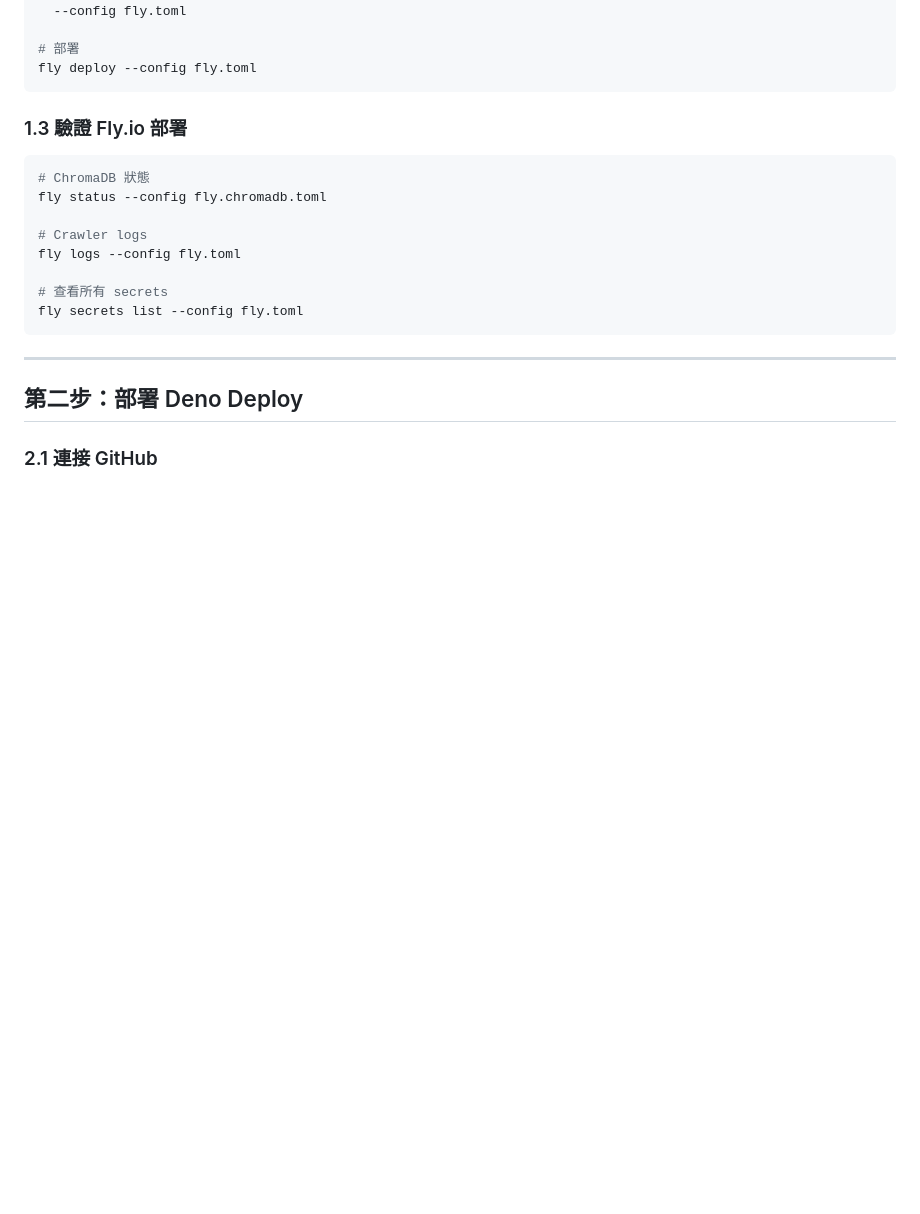
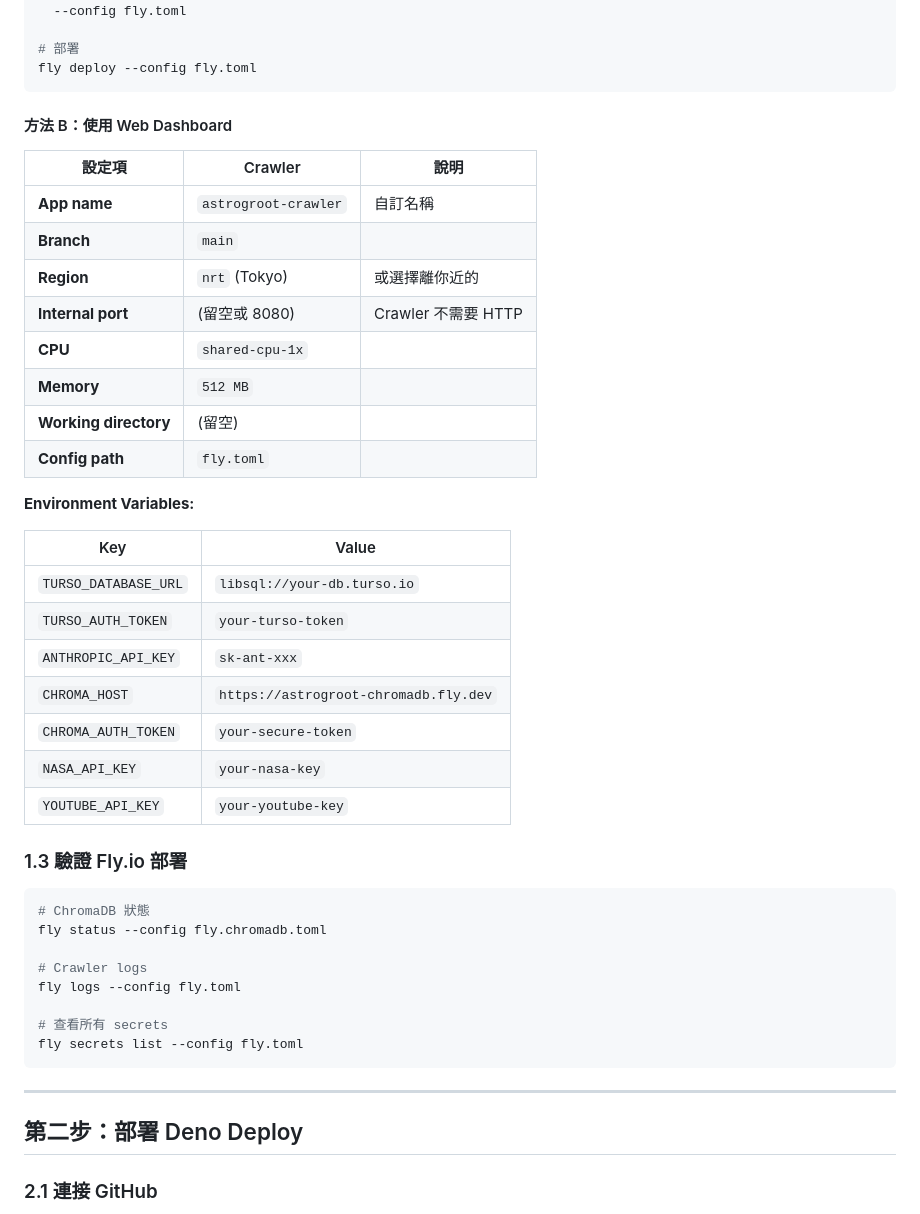
Before and after one commit to topben/astrogroot, a Markdown page: docs/DEPLOYMENT.md, the part around one of its changes. Drawn GitHub-style; blank space fills up the shorter version.

````diff
--- a/docs/DEPLOYMENT.md
+++ b/docs/DEPLOYMENT.md
@@ -118,6 +147,31 @@ fly secrets set \
 # 部署
 fly deploy --config fly.toml
 ```
+
+#### 方法 B：使用 Web Dashboard
+
+| 設定項 | Crawler | 說明 |
+|--------|---------|------|
+| **App name** | `astrogroot-crawler` | 自訂名稱 |
+| **Branch** | `main` | |
+| **Region** | `nrt` (Tokyo) | 或選擇離你近的 |
+| **Internal port** | (留空或 8080) | Crawler 不需要 HTTP |
+| **CPU** | `shared-cpu-1x` | |
+| **Memory** | `512 MB` | |
+| **Working directory** | (留空) | |
+| **Config path** | `fly.toml` | |
+
+**Environment Variables:**
+
+| Key | Value |
+|-----|-------|
+| `TURSO_DATABASE_URL` | `libsql://your-db.turso.io` |
+| `TURSO_AUTH_TOKEN` | `your-turso-token` |
+| `ANTHROPIC_API_KEY` | `sk-ant-xxx` |
+| `CHROMA_HOST` | `https://astrogroot-chromadb.fly.dev` |
+| `CHROMA_AUTH_TOKEN` | `your-secure-token` |
+| `NASA_API_KEY` | `your-nasa-key` |
+| `YOUTUBE_API_KEY` | `your-youtube-key` |
 
 ### 1.3 驗證 Fly.io 部署
 
````
Also changed, not shown: other parts of docs/DEPLOYMENT.md (+29 -0 lines).
